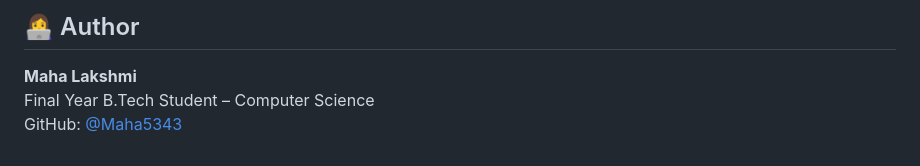
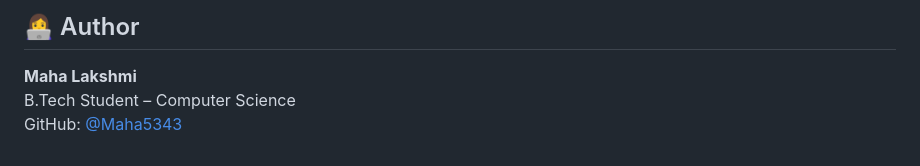
Before and after one commit to Maha5343/student_management_system, a Markdown page: README.md, the part around the change. GitHub-like rendering.

```diff
--- a/README.md
+++ b/README.md
@@ -127,5 +127,5 @@ This project is for educational use only and may be reused or extended with cred
 ## 👩‍💻 Author
 
 **Maha Lakshmi**
-Final Year B.Tech Student – Computer Science
+B.Tech Student – Computer Science
 GitHub: [@Maha5343](https://github.com/Maha5343)
```
